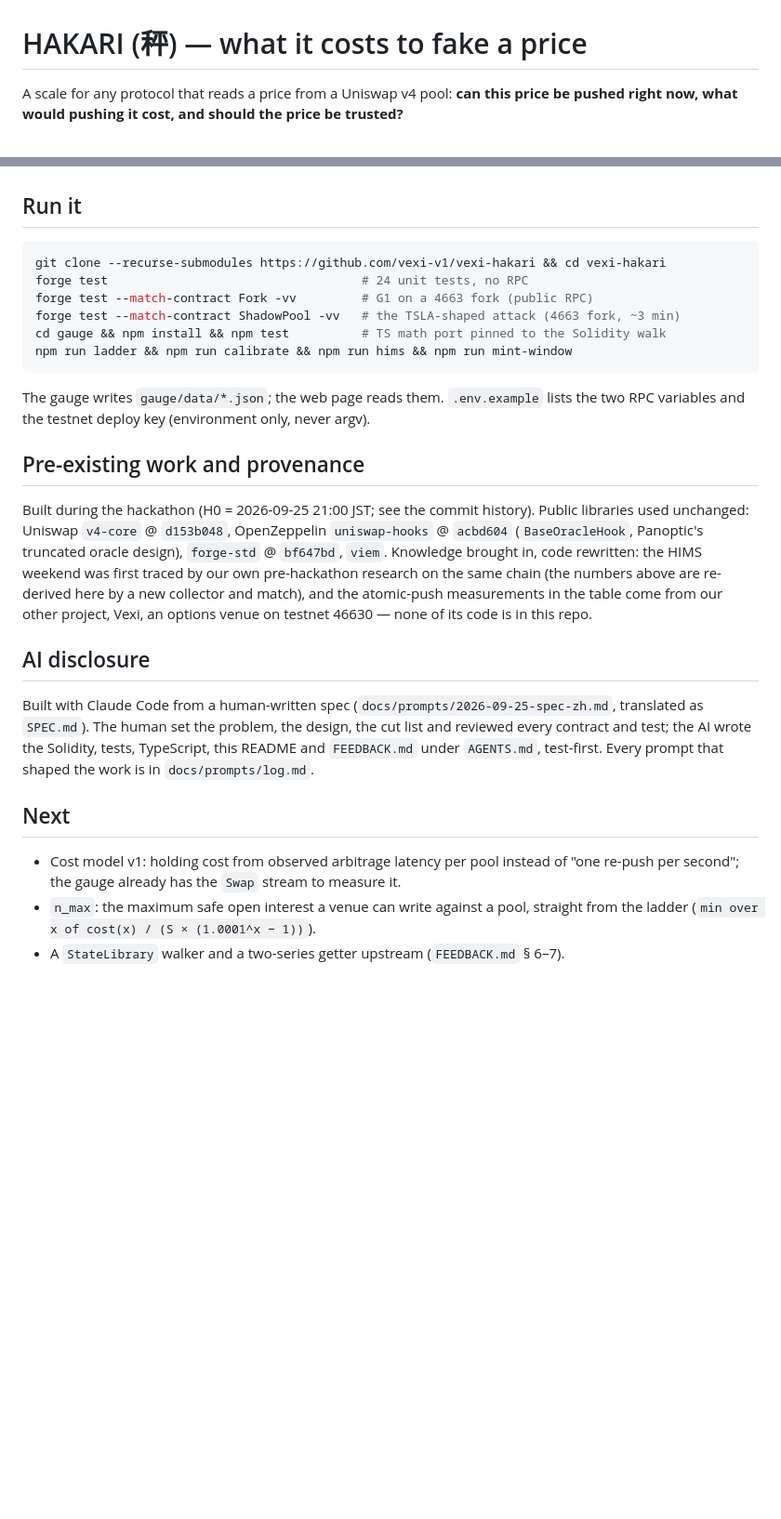
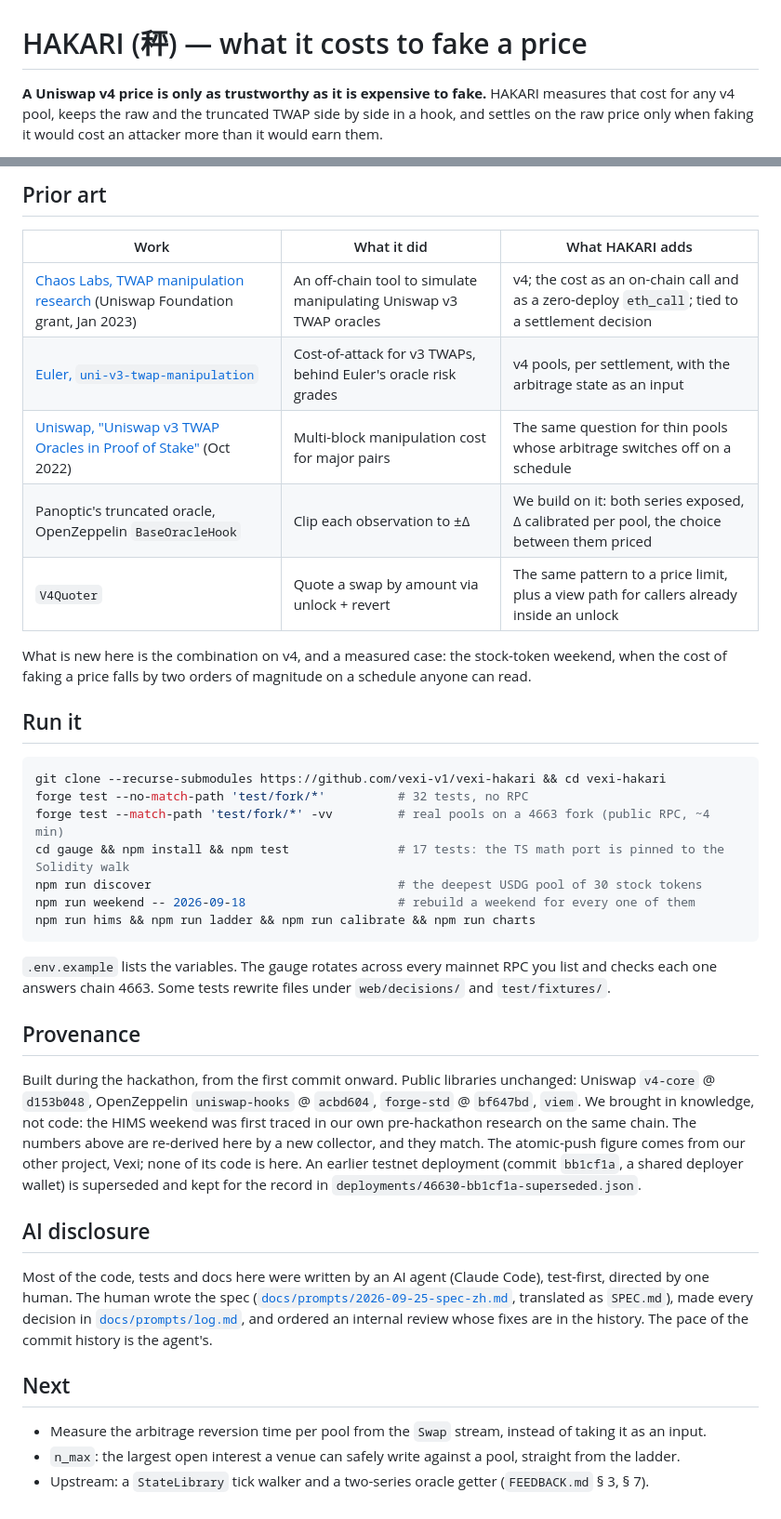
Before and after one commit to vexi-v1/vexi-hakari, a Markdown page: README.md, 2 parts joined by grey strips. Shown at 93% size. Drawn GitHub-style; blank space fills up the shorter version.

````diff
--- a/README.md
+++ b/README.md
@@ -1,5 +1,6 @@
 # HAKARI (秤) — what it costs to fake a price
 
-A scale for any protocol that reads a price from a Uniswap v4 pool: **can this price be pushed
-right now, what would pushing it cost, and should the price be trusted?**
+**A Uniswap v4 price is only as trustworthy as it is expensive to fake.** HAKARI measures that cost for
+any v4 pool, keeps the raw and the truncated TWAP side by side in a hook, and settles on the raw price
+only when faking it would cost an attacker more than it would earn them.
 
@@ -150,40 +154,49 @@ mint/redeem window (closed Sat 02:00 → Mon 02:00 Berlin time) and the asset AP
+## Prior art
+
+| Work | What it did | What HAKARI adds |
+|---|---|---|
+| [Chaos Labs, TWAP manipulation research](https://chaoslabs.xyz/posts/chaos-labs-uniswap-v3-twap-oracles) (Uniswap Foundation grant, Jan 2023) | An off-chain tool to simulate manipulating Uniswap v3 TWAP oracles | v4; the cost as an on-chain call and as a zero-deploy `eth_call`; tied to a settlement decision |
+| [Euler, `uni-v3-twap-manipulation`](https://github.com/euler-xyz/uni-v3-twap-manipulation) | Cost-of-attack for v3 TWAPs, behind Euler's oracle risk grades | v4 pools, per settlement, with the arbitrage state as an input |
+| [Uniswap, "Uniswap v3 TWAP Oracles in Proof of Stake"](https://blog.uniswap.org/uniswap-v3-oracles) (Oct 2022) | Multi-block manipulation cost for major pairs | The same question for thin pools whose arbitrage switches off on a schedule |
+| Panoptic's truncated oracle, OpenZeppelin `BaseOracleHook` | Clip each observation to ±Δ | We build on it: both series exposed, Δ calibrated per pool, the choice between them priced |
+| `V4Quoter` | Quote a swap by amount via unlock + revert | The same pattern to a price limit, plus a view path for callers already inside an unlock |
+
+What is new here is the combination on v4, and a measured case: the stock-token weekend, when the cost of
+faking a price falls by two orders of magnitude on a schedule anyone can read.
 
 ## Run it
 
 ```bash
 git clone --recurse-submodules https://github.com/vexi-v1/vexi-hakari && cd vexi-hakari
-forge test                                   # 24 unit tests, no RPC
-forge test --match-contract Fork -vv         # G1 on a 4663 fork (public RPC)
-forge test --match-contract ShadowPool -vv   # the TSLA-shaped attack (4663 fork, ~3 min)
-cd gauge && npm install && npm test          # TS math port pinned to the Solidity walk
-npm run ladder && npm run calibrate && npm run hims && npm run mint-window
+forge test --no-match-path 'test/fork/*'          # 32 tests, no RPC
+forge test --match-path 'test/fork/*' -vv         # real pools on a 4663 fork (public RPC, ~4 min)
+cd gauge && npm install && npm test               # 17 tests: the TS math port is pinned to the Solidity walk
+npm run discover                                  # the deepest USDG pool of 30 stock tokens
+npm run weekend -- 2026-09-18                     # rebuild a weekend for every one of them
+npm run hims && npm run ladder && npm run calibrate && npm run charts
 ```
 
-The gauge writes `gauge/data/*.json`; the web page reads them. `.env.example` lists the two
-RPC variables and the testnet deploy key (environment only, never argv).
+`.env.example` lists the variables. The gauge rotates across every mainnet RPC you list and checks each one
+answers chain 4663. Some tests rewrite files under `web/decisions/` and `test/fixtures/`.
 
-## Pre-existing work and provenance
+## Provenance
 
-Built during the hackathon (H0 = 2026-09-25 21:00 JST; see the commit history). Public
-libraries used unchanged: Uniswap `v4-core` @ `d153b048`, OpenZeppelin `uniswap-hooks` @
-`acbd604` (`BaseOracleHook`, Panoptic's truncated oracle design), `forge-std` @ `bf647bd`,
-`viem`. Knowledge brought in, code rewritten: the HIMS weekend was first traced by our own
-pre-hackathon research on the same chain (the numbers above are re-derived here by a new
-collector and match), and the atomic-push measurements in the table come from our other
-project, Vexi, an options venue on testnet 46630 — none of its code is in this repo.
+Built during the hackathon, from the first commit onward. Public libraries unchanged: Uniswap `v4-core`
+@ `d153b048`, OpenZeppelin `uniswap-hooks` @ `acbd604`, `forge-std` @ `bf647bd`, `viem`. We brought in
+knowledge, not code: the HIMS weekend was first traced in our own pre-hackathon research on the same chain.
+The numbers above are re-derived here by a new collector, and they match. The atomic-push figure comes from
+our other project, Vexi; none of its code is here. An earlier testnet deployment (commit `bb1cf1a`, a shared
+deployer wallet) is superseded and kept for the record in `deployments/46630-bb1cf1a-superseded.json`.
 
 ## AI disclosure
 
-Built with Claude Code from a human-written spec (`docs/prompts/2026-09-25-spec-zh.md`,
-translated as `SPEC.md`). The human set the problem, the design, the cut list and reviewed
-every contract and test; the AI wrote the Solidity, tests, TypeScript, this README and
-`FEEDBACK.md` under `AGENTS.md`, test-first. Every prompt that shaped the work is in
-`docs/prompts/log.md`.
+Most of the code, tests and docs here were written by an AI agent (Claude Code), test-first, directed by one
+human. The human wrote the spec ([`docs/prompts/2026-09-25-spec-zh.md`](docs/prompts/2026-09-25-spec-zh.md),
+translated as `SPEC.md`), made every decision in [`docs/prompts/log.md`](docs/prompts/log.md), and ordered an
+internal review whose fixes are in the history. The pace of the commit history is the agent's.
 
 ## Next
 
-- Cost model v1: holding cost from observed arbitrage latency per pool instead of "one re-push
-  per second"; the gauge already has the `Swap` stream to measure it.
-- `n_max`: the maximum safe open interest a venue can write against a pool, straight from the
-  ladder (`min over x of cost(x) / (S × (1.0001^x − 1))`).
-- A `StateLibrary` walker and a two-series getter upstream (`FEEDBACK.md` § 6–7).
+- Measure the arbitrage reversion time per pool from the `Swap` stream, instead of taking it as an input.
+- `n_max`: the largest open interest a venue can safely write against a pool, straight from the ladder.
+- Upstream: a `StateLibrary` tick walker and a two-series oracle getter (`FEEDBACK.md` § 3, § 7).
````
Also changed, not shown: other parts of README.md (+109 -106 lines).
